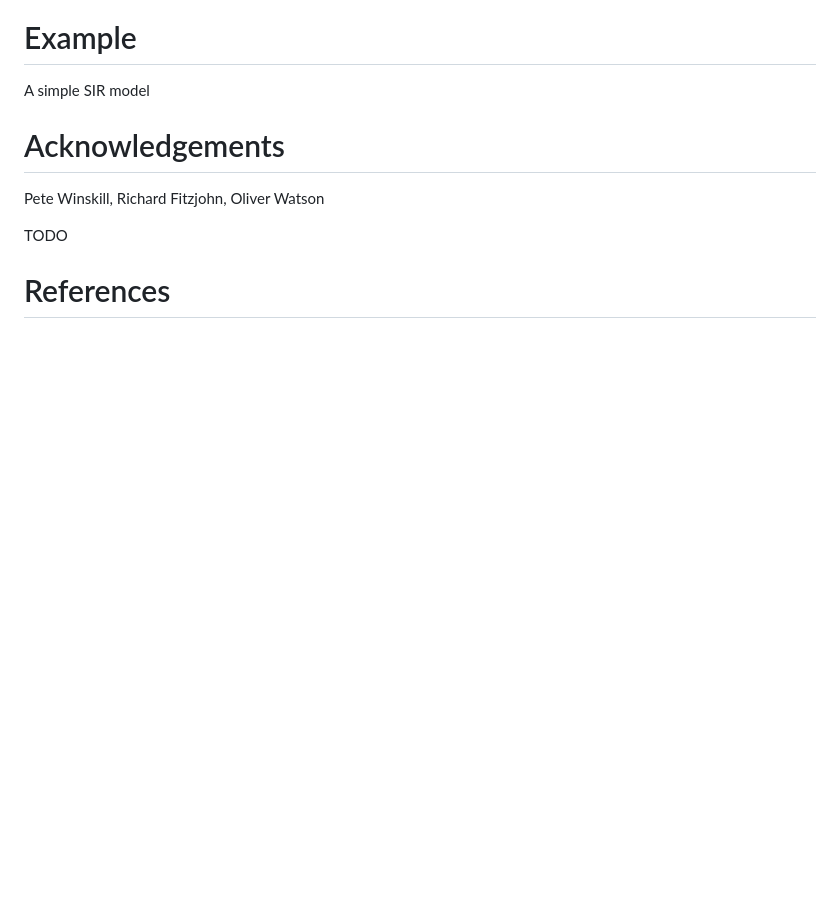
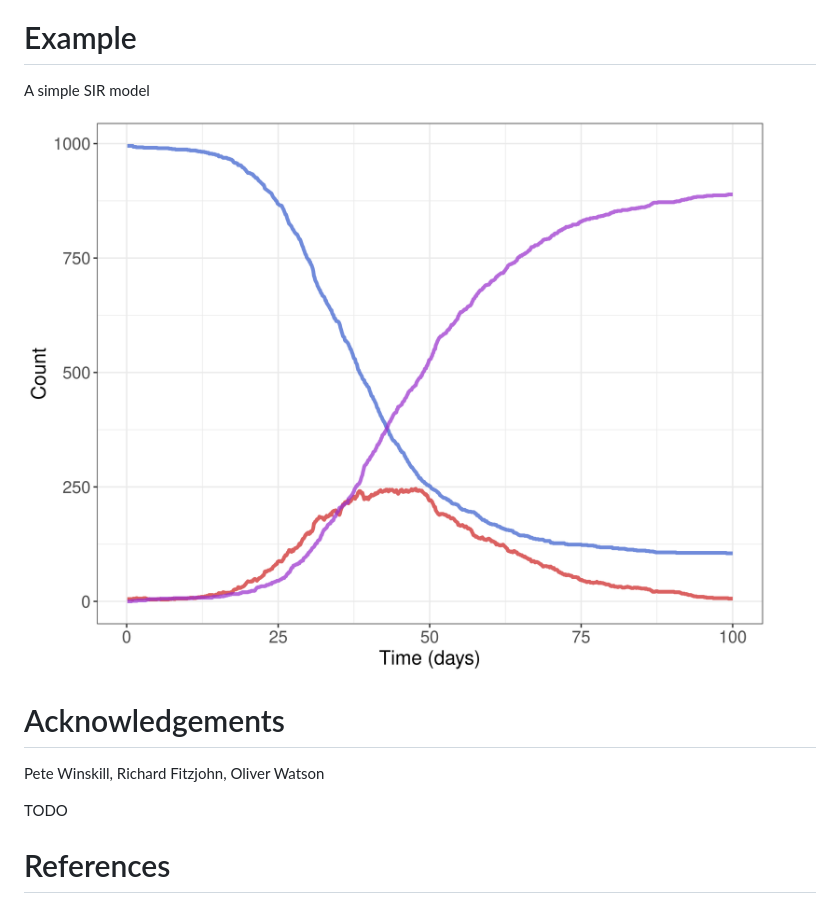
Before and after one commit to mrc-ide/individual, a Markdown page: joss/paper.md, the part around the change. Drawn GitHub-style; pictures changed too: joss/sir.png (added); blank space fills up the shorter version.

Commit message:
SIR plot

```diff
--- a/joss/paper.md
+++ b/joss/paper.md
@@ -352,6 +352,8 @@ by listeners take precedence over any updates produced from processes.
 
 A simple SIR model
 
+![A flow diagram for the simulation loop](sir.png)
+
 # Acknowledgements
 
 Pete Winskill, Richard Fitzjohn, Oliver Watson
```
